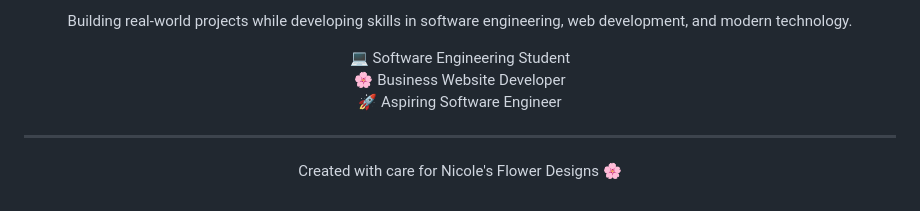
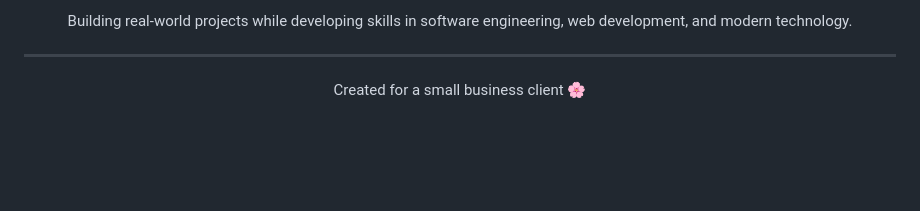
Before and after one commit to angelacoreas1989-boop/nicole-flower-designs, a Markdown page: README.md, the part around one of its changes. Drawn GitHub-style; blank space fills up the shorter version.

```diff
--- a/README.md
+++ b/README.md
@@ -299,14 +313,8 @@ Transitioning into Tech Through Real-World Projects
 Building real-world projects while developing skills in software engineering, web development, and modern technology.
-</p>
-
-<p align="center">
-💻 Software Engineering Student<br>
-🌸 Business Website Developer<br>
-🚀 Aspiring Software Engineer
 </p>
 
 ---
 
 <p align="center">
-Created with care for Nicole's Flower Designs 🌸
+Created for a small business client 🌸
 </p>
```
Also changed, not shown: other parts of README.md (+23 -9 lines).
